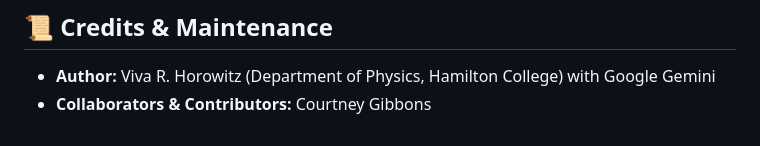
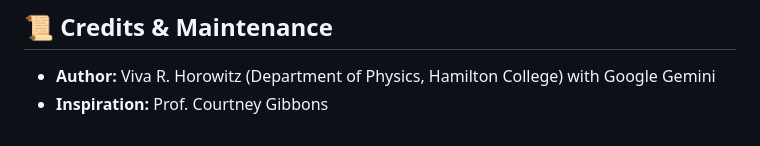
Before and after one commit to vivarose/Colleague_self_service, a Markdown page: README.md, the part around the change. Drawn GitHub-style.

```diff
--- a/README.md
+++ b/README.md
@@ -95,4 +95,4 @@ pip install pandas openpyxl
 ## 📜 Credits & Maintenance
 
 - **Author:** Viva R. Horowitz (Department of Physics, Hamilton College) with Google Gemini
-- **Collaborators & Contributors:** Courtney Gibbons
+- **Inspiration:** Prof. Courtney Gibbons
```
